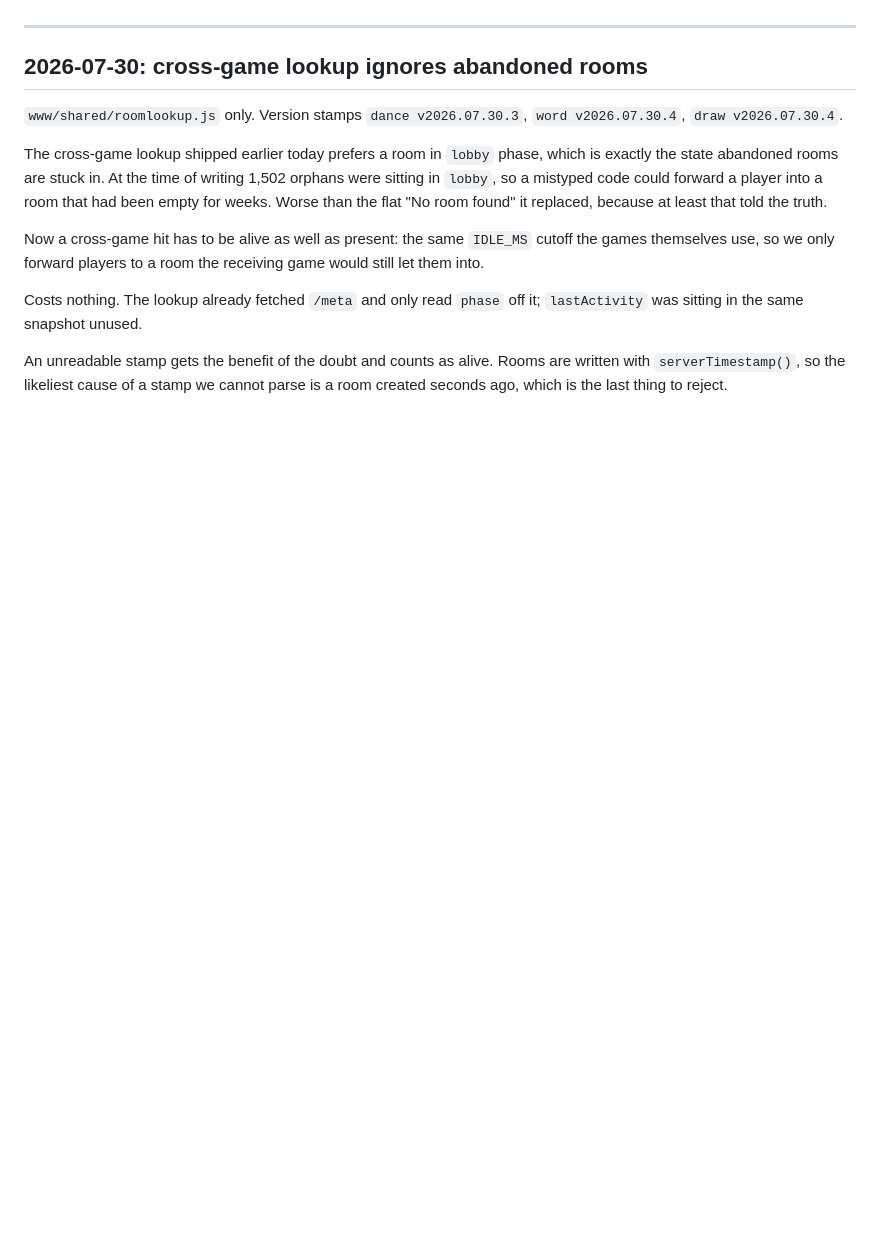
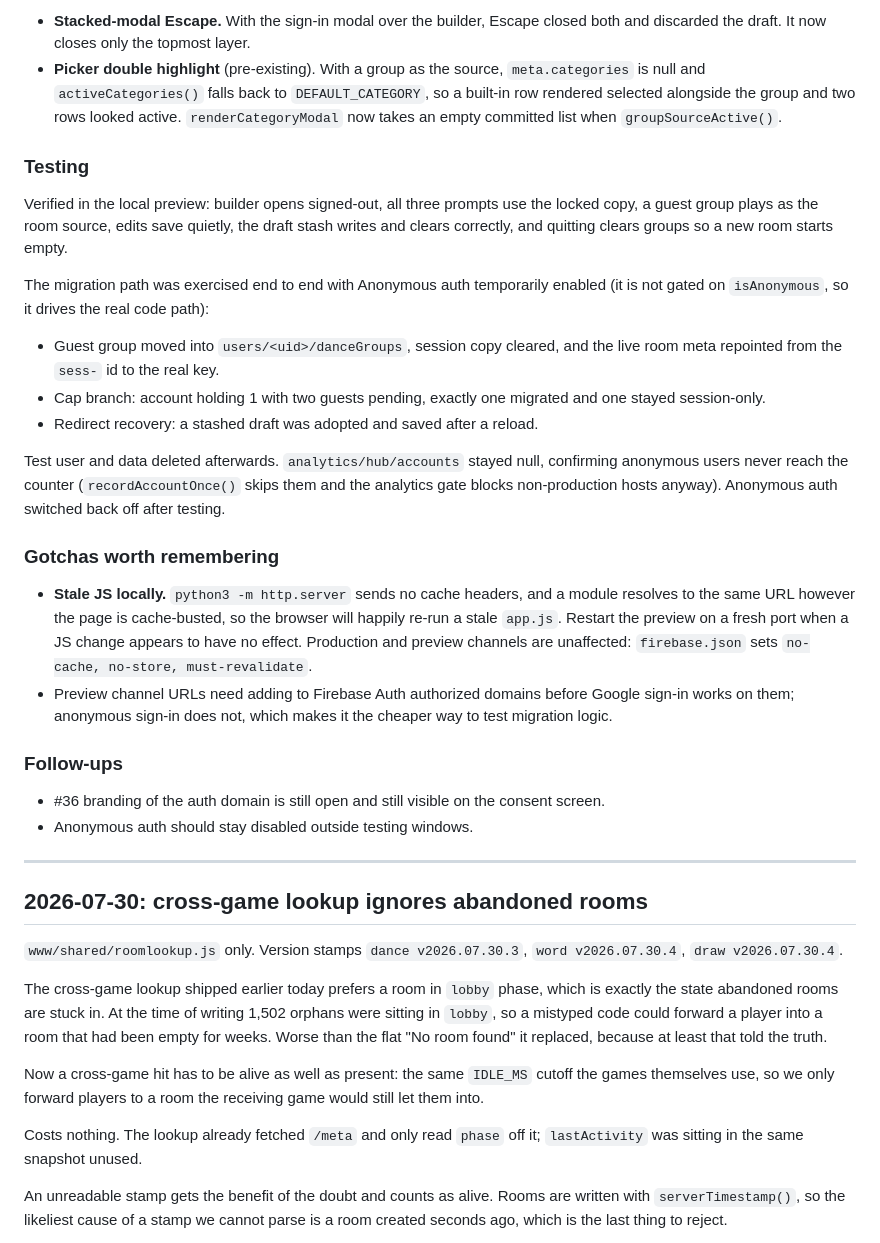
Before and after one commit to irfanrafeek/imposter, a Markdown page: WORKLOG.md, the part around one of its changes. Rendered like a GitHub page; blank space fills up the shorter version.

```diff
--- a/WORKLOG.md
+++ b/WORKLOG.md
@@ -139,3 +125,49 @@ needs a real account test before production.
+- **Stacked-modal Escape.** With the sign-in modal over the builder, Escape
+  closed both and discarded the draft. It now closes only the topmost layer.
+- **Picker double highlight** (pre-existing). With a group as the source,
+  `meta.categories` is null and `activeCategories()` falls back to
+  `DEFAULT_CATEGORY`, so a built-in row rendered selected alongside the group
+  and two rows looked active. `renderCategoryModal` now takes an empty
+  committed list when `groupSourceActive()`.
+
+### Testing
+
+Verified in the local preview: builder opens signed-out, all three prompts use
+the locked copy, a guest group plays as the room source, edits save quietly,
+the draft stash writes and clears correctly, and quitting clears groups so a
+new room starts empty.
+
+The migration path was exercised end to end with Anonymous auth temporarily
+enabled (it is not gated on `isAnonymous`, so it drives the real code path):
+
+- Guest group moved into `users/<uid>/danceGroups`, session copy cleared, and
+  the live room meta repointed from the `sess-` id to the real key.
+- Cap branch: account holding 1 with two guests pending, exactly one migrated
+  and one stayed session-only.
+- Redirect recovery: a stashed draft was adopted and saved after a reload.
+
+Test user and data deleted afterwards. `analytics/hub/accounts` stayed null,
+confirming anonymous users never reach the counter (`recordAccountOnce()` skips
+them and the analytics gate blocks non-production hosts anyway). Anonymous auth
+switched back off after testing.
+
+### Gotchas worth remembering
+
+- **Stale JS locally.** `python3 -m http.server` sends no cache headers, and a
+  module resolves to the same URL however the page is cache-busted, so the
+  browser will happily re-run a stale `app.js`. Restart the preview on a fresh
+  port when a JS change appears to have no effect. Production and preview
+  channels are unaffected: `firebase.json` sets `no-cache, no-store,
+  must-revalidate`.
+- Preview channel URLs need adding to Firebase Auth authorized domains before
+  Google sign-in works on them; anonymous sign-in does not, which makes it the
+  cheaper way to test migration logic.
+
+### Follow-ups
+
+- #36 branding of the auth domain is still open and still visible on the
+  consent screen.
+- Anonymous auth should stay disabled outside testing windows.
 ---
 
 ## 2026-07-30: cross-game lookup ignores abandoned rooms
```
Also changed, not shown: other parts of WORKLOG.md (+115 -129 lines).
